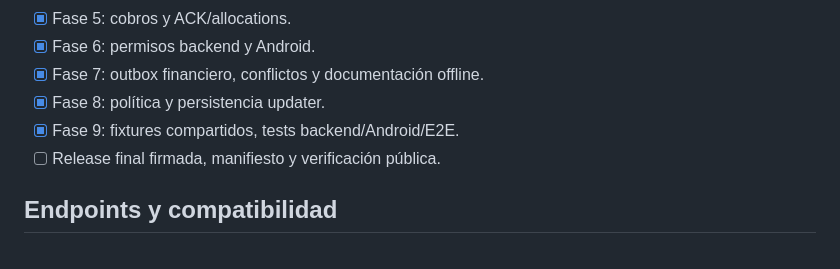
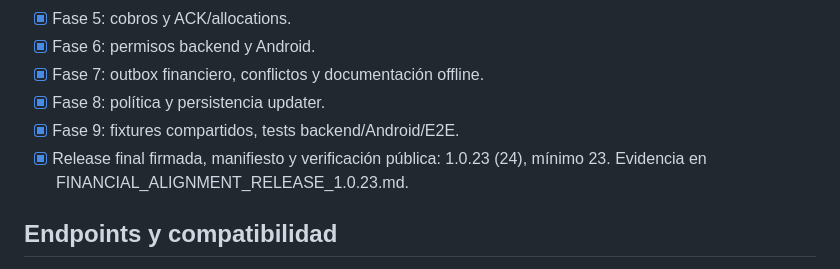
Before and after one commit to wailanbrea/micatalogo, a Markdown page: docs/API_CONTRACT.md, the part around the change. GitHub-like rendering.

Commit message:
docs: record financial alignment QA and verified release

```diff
--- a/docs/API_CONTRACT.md
+++ b/docs/API_CONTRACT.md
@@ -48,7 +48,7 @@ Updater: required si installed < minimum; optional si minimum <= installed < lat
 - [x] Fase 7: outbox financiero, conflictos y documentación offline.
 - [x] Fase 8: política y persistencia updater.
 - [x] Fase 9: fixtures compartidos, tests backend/Android/E2E.
-- [ ] Release final firmada, manifiesto y verificación pública.
+- [x] Release final firmada, manifiesto y verificación pública: 1.0.23 (24), mínimo 23. Evidencia en FINANCIAL_ALIGNMENT_RELEASE_1.0.23.md.
 
 ## Endpoints y compatibilidad
 
```
Also changed, not shown: docs/FINANCIAL_ALIGNMENT_RELEASE_1.0.23.md (added, +52 -0 lines).
